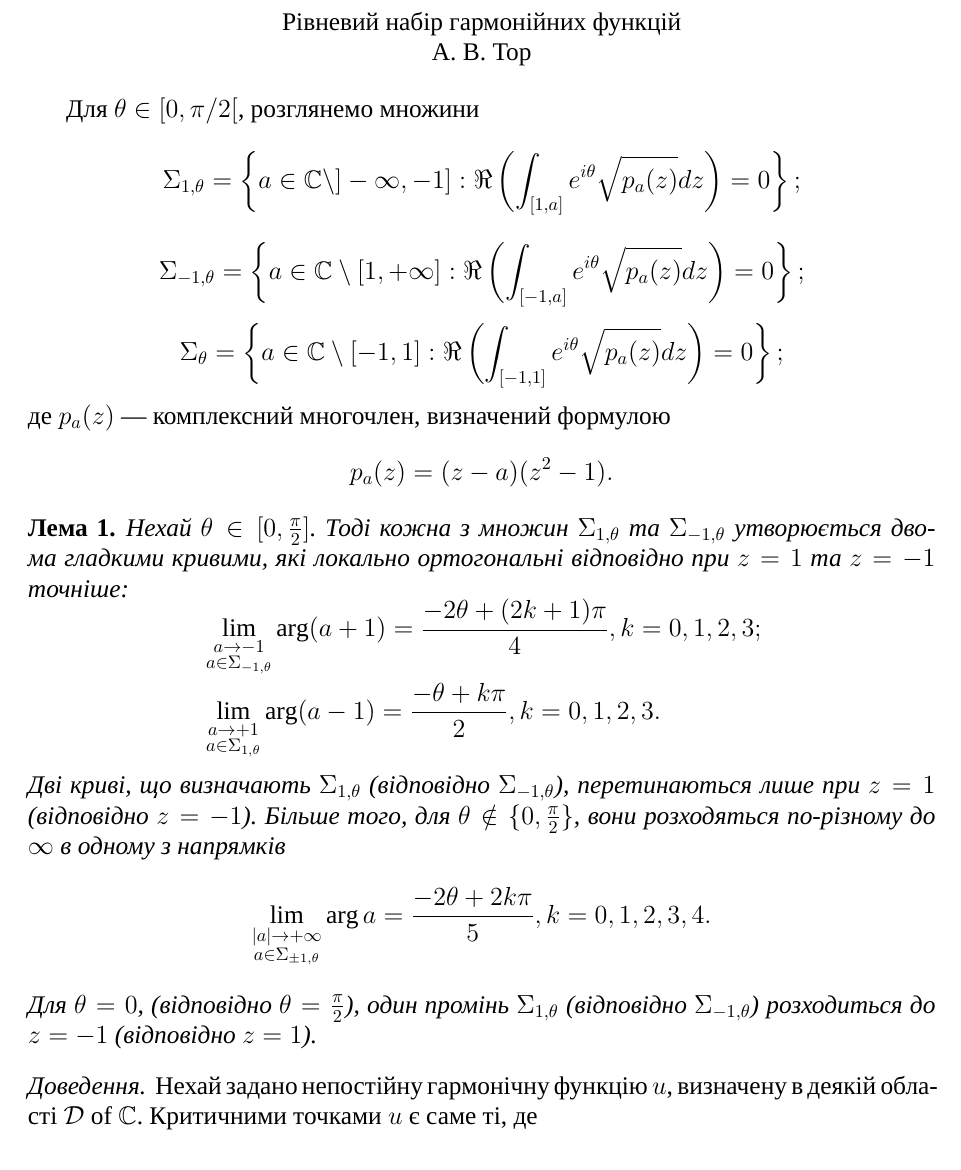
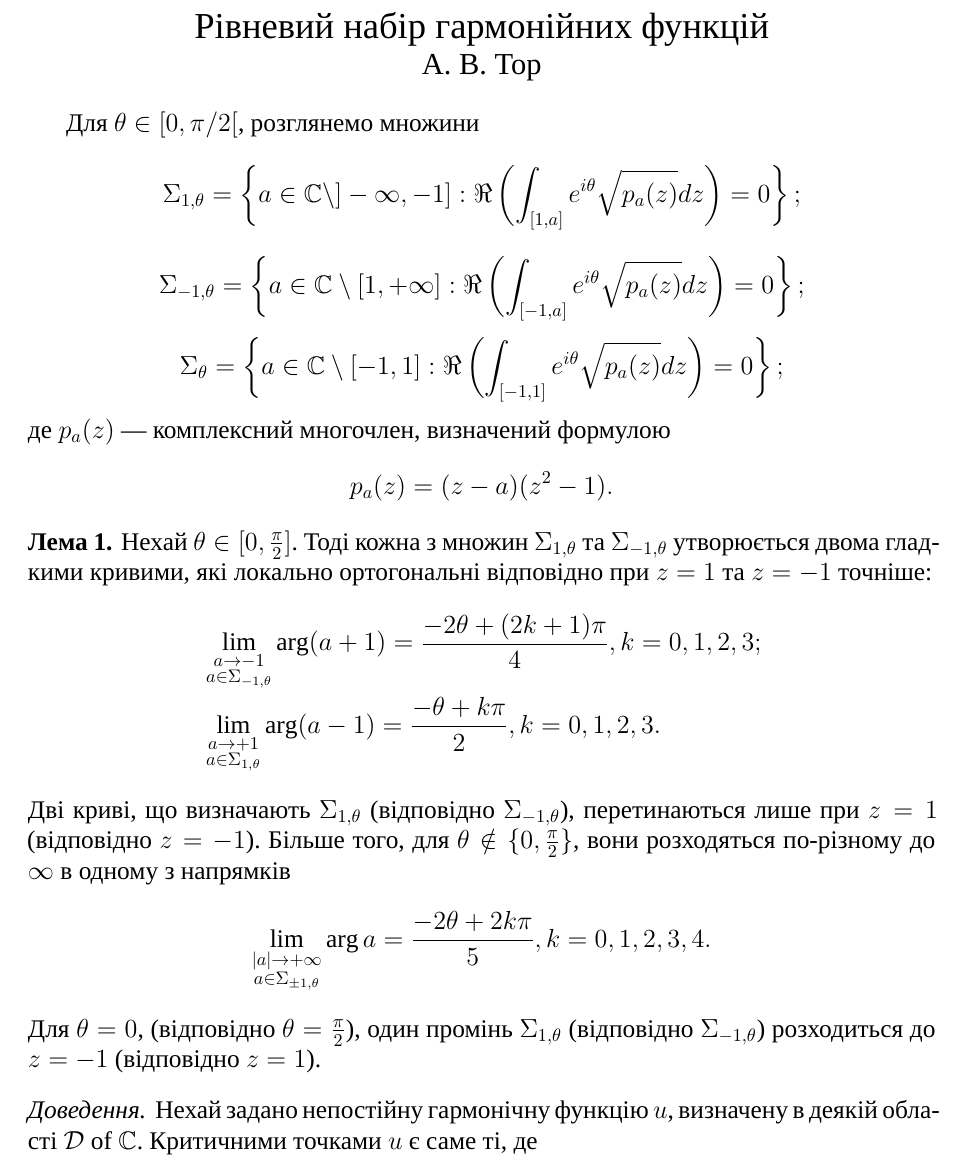
Before and after one commit to KlymentievMaksym/LatexUniversity, a LaTeX document (KlymentievMaksym_Lab1/Lab1/lab1.tex, which reads KlymentievMaksym_Lab1/Utills/packages.tex): part of page 1 of 4, cut so that both start at the same text. Compiled offline with XeLaTeX; a missing font is replaced by an installed copy or a similar font.

Commit message:
Done lab 1?

```diff
--- a/KlymentievMaksym_Lab1/Lab1/lab1.tex
+++ b/KlymentievMaksym_Lab1/Lab1/lab1.tex
@@ -3,13 +3,14 @@
 
 \begin{document}
 
+    \theoremstyle{definition}
     \newtheorem{lemma}{Лема}
 
     % TODO: Do chapter or smth like these
     \begin{center}
-        Рівневий набір гармонійних функцій
+        \Large{Рівневий набір гармонійних функцій}
 
-        А. В. Тор
+        \large{А. В. Тор}
     \end{center}
 
     Для $ \theta \in [ 0, \pi/2 [ $, розглянемо множини
--- a/KlymentievMaksym_Lab1/Utills/packages.tex
+++ b/KlymentievMaksym_Lab1/Utills/packages.tex
@@ -1,9 +1,9 @@
-% \usepackage[utf8]{inputenc}
 \usepackage[english, ukrainian]{babel}
 \usepackage[fontsize = 14pt]{fontsize}
 \usepackage{fontspec}
 \setmainfont{Times New Roman}
 \setmonofont{Courier New}
+\usepackage{microtype}
 
 \usepackage{hyperref}
 \hypersetup{colorlinks=true, linkcolor=[RGB]{255, 3, 209}, citecolor={black}}
```
Also changed, not shown: KlymentievMaksym_Lab1/Lab1/lab1.pdf, KlymentievMaksym_Lab1/Lab1/lab1.tex (1 more changed lines).
